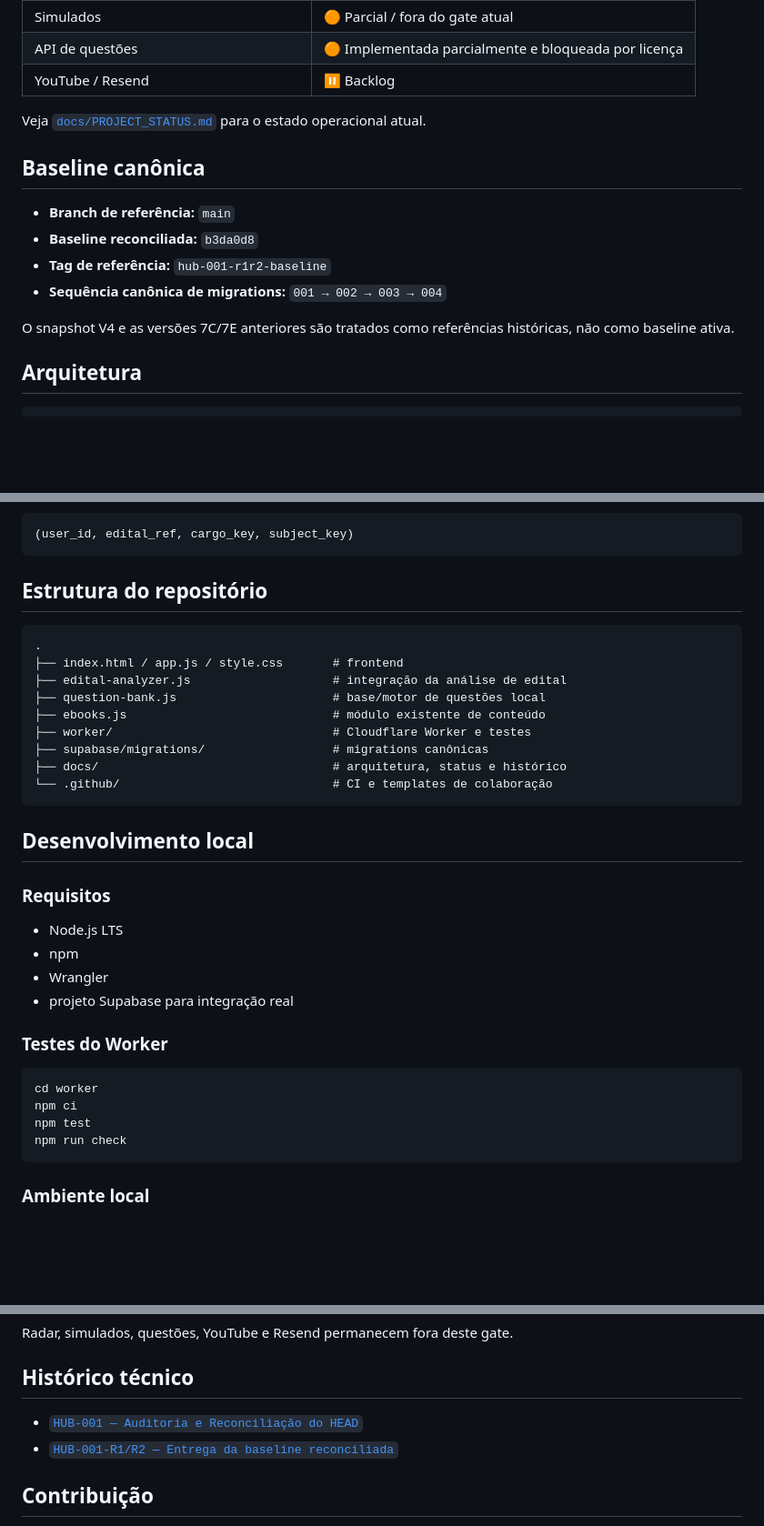
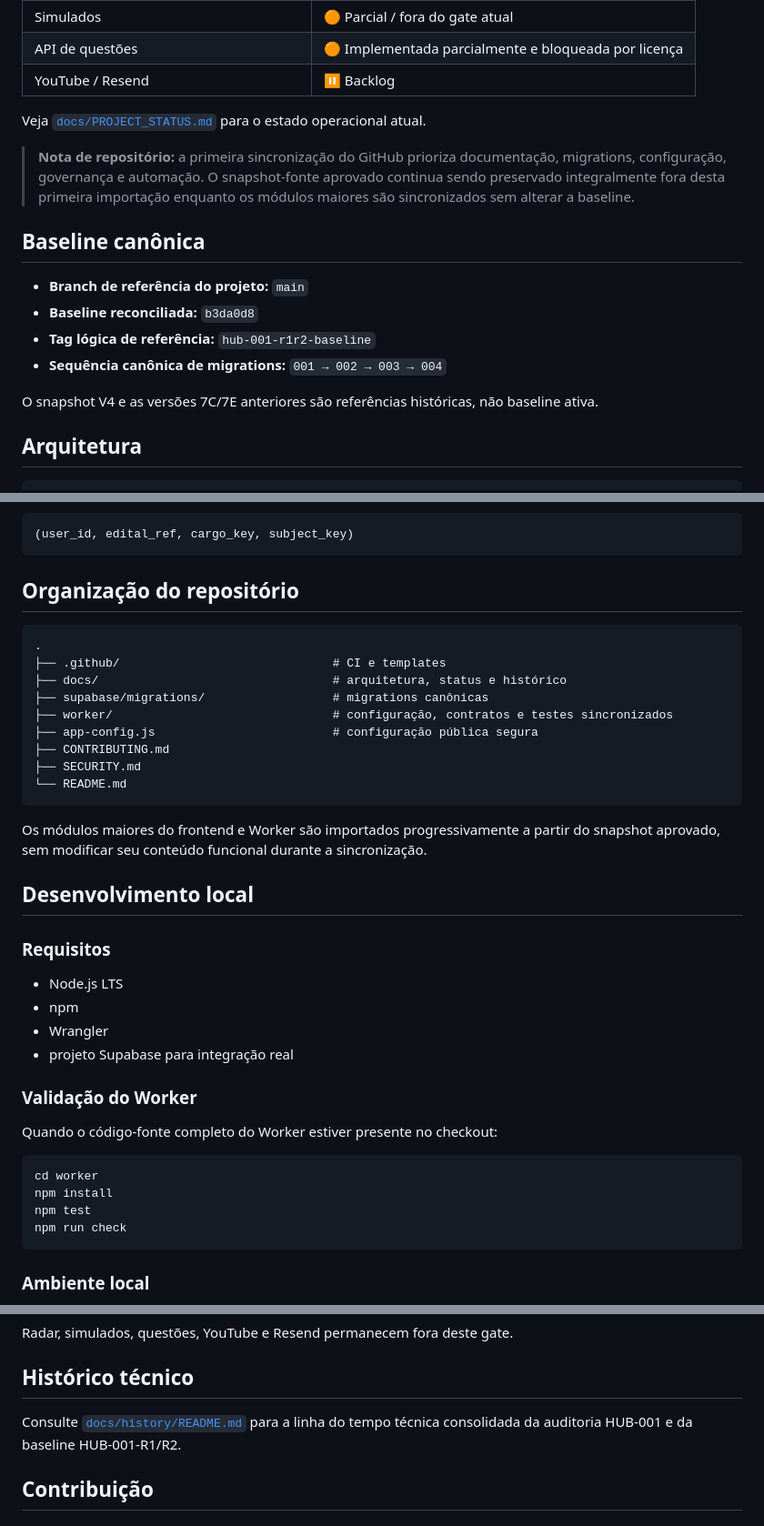
Before and after one commit to SWtheaven/hub-concurso, a Markdown page: README.md, 3 parts joined by grey strips. Shown at 91% size. Drawn GitHub-style; blank space fills up the shorter version.

Commit message:
docs: align README with staged repository synchronization

````diff
--- a/README.md
+++ b/README.md
@@ -33,14 +33,16 @@ A fase **HUB-001 — Auditoria e Reconciliação** foi concluída. A baseline de
 
 Veja [`docs/PROJECT_STATUS.md`](docs/PROJECT_STATUS.md) para o estado operacional atual.
 
+> **Nota de repositório:** a primeira sincronização do GitHub prioriza documentação, migrations, configuração, governança e automação. O snapshot-fonte aprovado continua sendo preservado integralmente fora desta primeira importação enquanto os módulos maiores são sincronizados sem alterar a baseline.
+
 ## Baseline canônica
 
-- **Branch de referência:** `main`
+- **Branch de referência do projeto:** `main`
 - **Baseline reconciliada:** `b3da0d8`
-- **Tag de referência:** `hub-001-r1r2-baseline`
+- **Tag lógica de referência:** `hub-001-r1r2-baseline`
 - **Sequência canônica de migrations:** `001 → 002 → 003 → 004`
 
-O snapshot V4 e as versões 7C/7E anteriores são tratados como referências históricas, não como baseline ativa.
+O snapshot V4 e as versões 7C/7E anteriores são referências históricas, não baseline ativa.
 
 ## Arquitetura
 
@@ -81,19 +83,21 @@ O planner canônico usa a identidade:
 (user_id, edital_ref, cargo_key, subject_key)
 ```
 
-## Estrutura do repositório
+## Organização do repositório
 
 ```text
 .
-├── index.html / app.js / style.css       # frontend
-├── edital-analyzer.js                    # integração da análise de edital
-├── question-bank.js                      # base/motor de questões local
-├── ebooks.js                             # módulo existente de conteúdo
-├── worker/                               # Cloudflare Worker e testes
+├── .github/                              # CI e templates
+├── docs/                                 # arquitetura, status e histórico
 ├── supabase/migrations/                  # migrations canônicas
-├── docs/                                 # arquitetura, status e histórico
-└── .github/                              # CI e templates de colaboração
+├── worker/                               # configuração, contratos e testes sincronizados
+├── app-config.js                         # configuração pública segura
+├── CONTRIBUTING.md
+├── SECURITY.md
+└── README.md
 ```
+
+Os módulos maiores do frontend e Worker são importados progressivamente a partir do snapshot aprovado, sem modificar seu conteúdo funcional durante a sincronização.
 
 ## Desenvolvimento local
 
@@ -104,11 +108,13 @@ O planner canônico usa a identidade:
 - Wrangler
 - projeto Supabase para integração real
 
-### Testes do Worker
+### Validação do Worker
+
+Quando o código-fonte completo do Worker estiver presente no checkout:
 
 ```bash
 cd worker
-npm ci
+npm install
 npm test
 npm run check
 ```
@@ -175,8 +181,7 @@ Radar, simulados, questões, YouTube e Resend permanecem fora deste gate.
 
 ## Histórico técnico
 
-- [`HUB-001 — Auditoria e Reconciliação do HEAD`](docs/history/HUB-001_Auditoria_Reconciliacao_HEAD_2026-08-20.md)
-- [`HUB-001-R1/R2 — Entrega da baseline reconciliada`](docs/history/HUB-001-R1R2_Relatorio_de_Entrega_2026-08-20.md)
+Consulte [`docs/history/README.md`](docs/history/README.md) para a linha do tempo técnica consolidada da auditoria HUB-001 e da baseline HUB-001-R1/R2.
 
 ## Contribuição
 
````
Also changed, not shown: other parts of README.md (+2 -2 lines).
